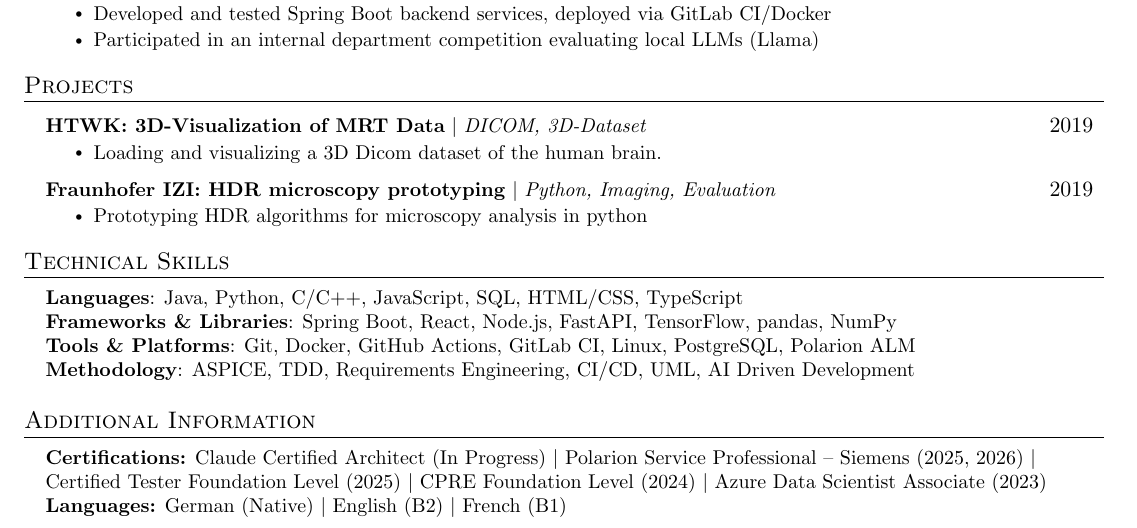
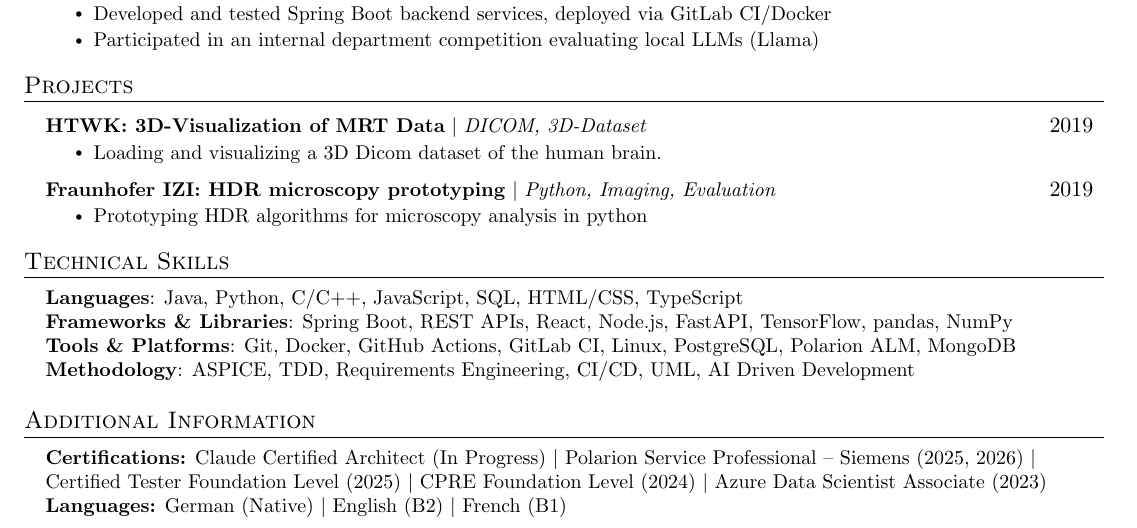
Before and after one commit to LeoW19/latexCV, a LaTeX CV (src/simple/simpleCV_EN.tex): part of the page, cut so that both start at the same text. Compiled offline with pdfLaTeX.

Commit message:
Updates skills in english CVs

```diff
--- a/src/simple/simpleCV_EN.tex
+++ b/src/simple/simpleCV_EN.tex
@@ -160,8 +160,8 @@
  \begin{itemize}[leftmargin=0.15in, label={}]
     \small{\item{
      \textbf{Languages}{: Java, Python, C/C++, JavaScript, SQL, HTML/CSS, TypeScript} \\
-     \textbf{Frameworks \& Libraries}{: Spring Boot, React, Node.js, FastAPI, TensorFlow, pandas, NumPy} \\
-     \textbf{Tools \& Platforms}{: Git, Docker, GitHub Actions, GitLab CI, Linux, PostgreSQL, Polarion ALM} \\
+     \textbf{Frameworks \& Libraries}{: Spring Boot, REST APIs, React, Node.js, FastAPI, TensorFlow, pandas, NumPy} \\
+     \textbf{Tools \& Platforms}{: Git, Docker, GitHub Actions, GitLab CI, Linux, PostgreSQL, Polarion ALM, MongoDB} \\
      \textbf{Methodology}{: ASPICE, TDD, Requirements Engineering, CI/CD, UML, AI Driven Development}
     }}
  \end{itemize}
```
